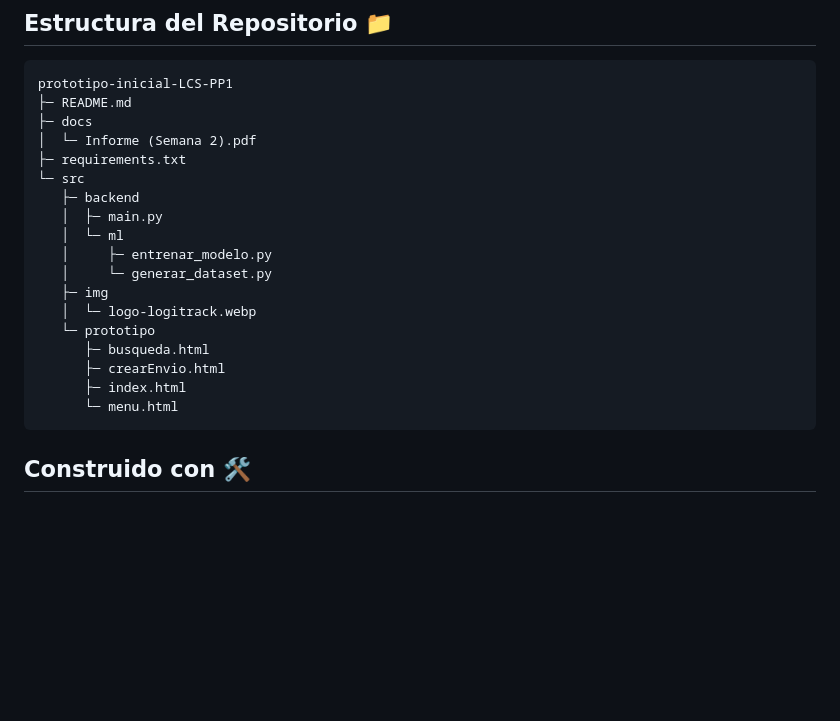
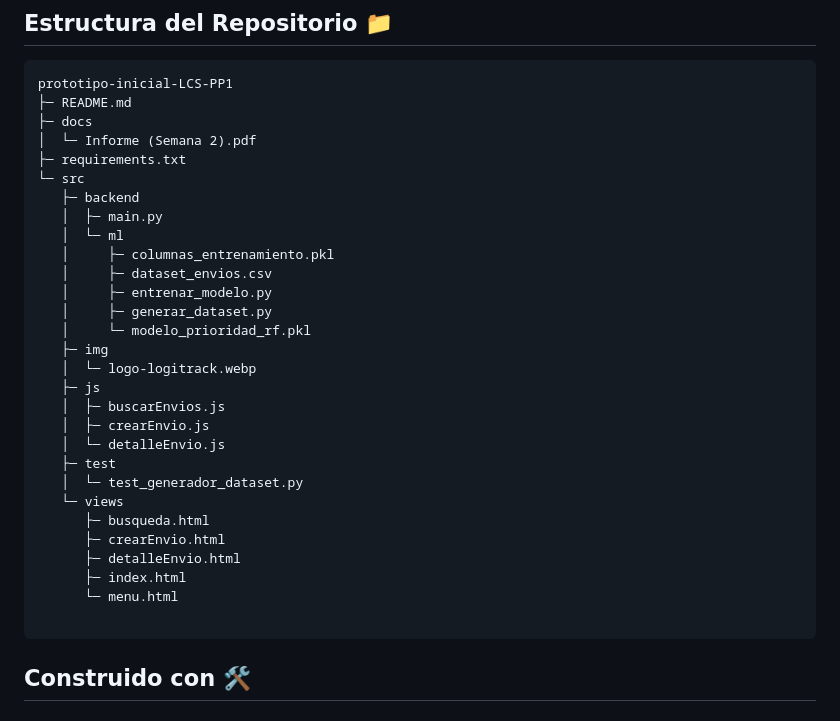
Before and after one commit to davaloslm/prototipo-inicial-LCS-PP1, a Markdown page: README.md, the part around the change. Rendered like a GitHub page; blank space fills up the shorter version.

Commit message:
Docs: Actualiza el archivo README con la nueva estructura de archivos

````diff
--- a/README.md
+++ b/README.md
@@ -16,15 +16,26 @@ prototipo-inicial-LCS-PP1
    ├─ backend
    │  ├─ main.py
    │  └─ ml
+   │     ├─ columnas_entrenamiento.pkl
+   │     ├─ dataset_envios.csv
    │     ├─ entrenar_modelo.py
-   │     └─ generar_dataset.py
+   │     ├─ generar_dataset.py
+   │     └─ modelo_prioridad_rf.pkl
    ├─ img
    │  └─ logo-logitrack.webp
-   └─ prototipo
+   ├─ js
+   │  ├─ buscarEnvios.js
+   │  ├─ crearEnvio.js
+   │  └─ detalleEnvio.js
+   ├─ test
+   │  └─ test_generador_dataset.py
+   └─ views
       ├─ busqueda.html
       ├─ crearEnvio.html
+      ├─ detalleEnvio.html
       ├─ index.html
       └─ menu.html
+
 ```
 
 ## Construido con 🛠️
````
